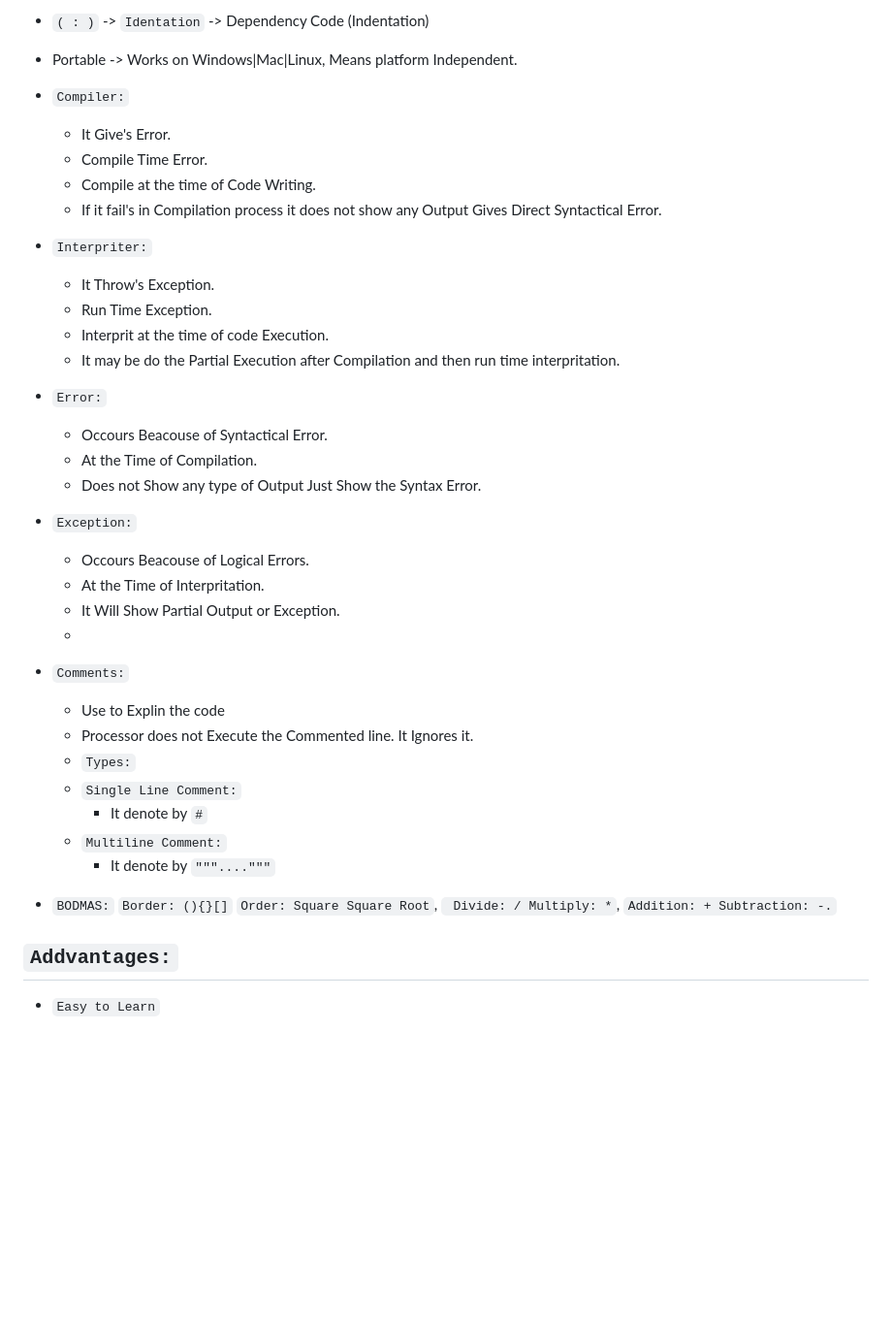
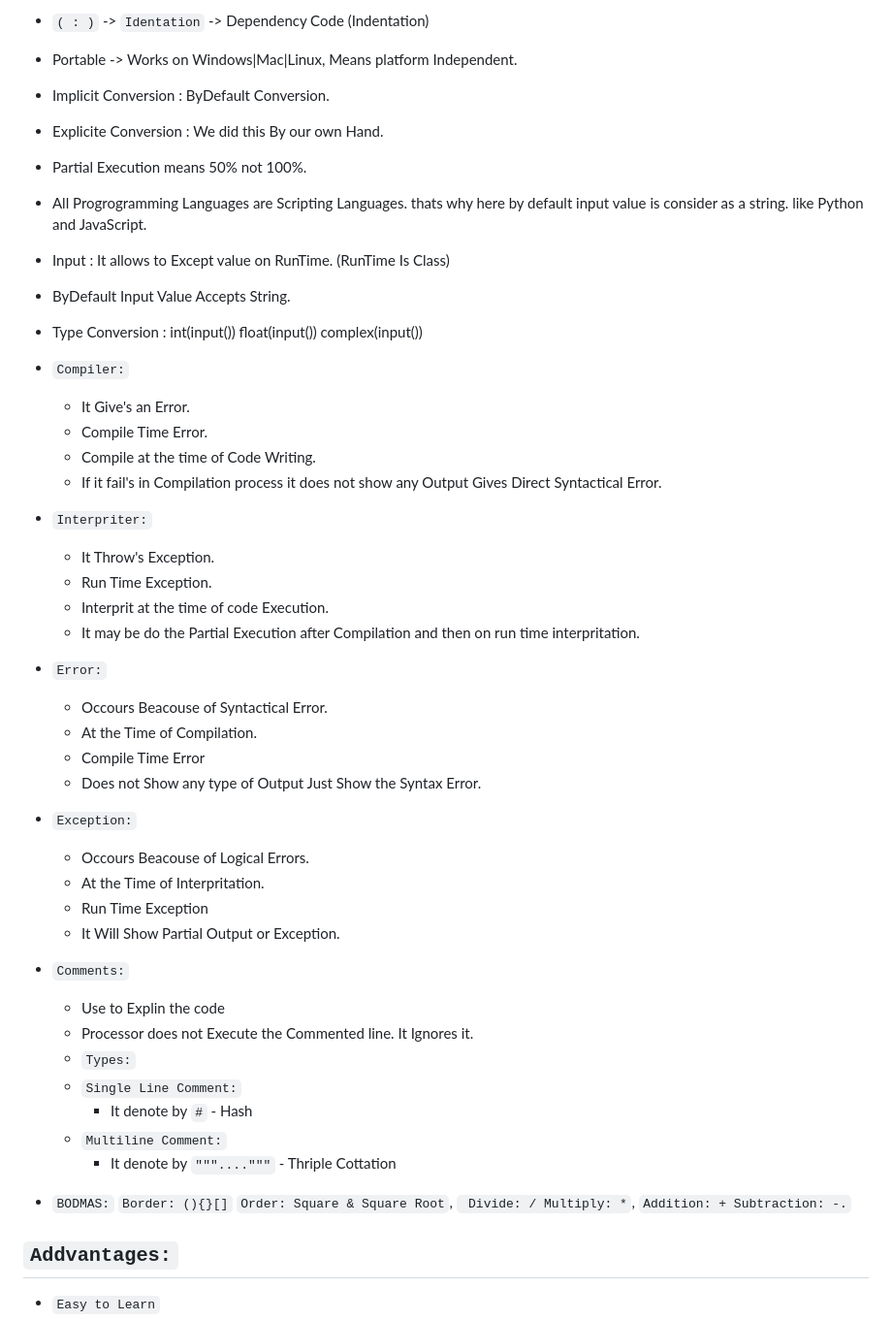
Before and after one commit to PratikRameshMajage/Python, a Markdown page: readme.md, the part around the change printed below. Shown: that part at 97% size. GitHub-like rendering; blank space fills up the shorter version.

```diff
--- a/readme.md
+++ b/readme.md
@@ -49,9 +49,16 @@
 - Difference Between `Function` and `Method` -> Block of Code which Executes Targeted Code called Normal Function And Function Use in Class called Method.
 - `( : )` -> `Identation` -> Dependency Code (Indentation)
 - Portable -> Works on Windows|Mac|Linux, Means platform Independent.
+- Implicit Conversion : ByDefault Conversion.
+- Explicite Conversion : We did this By our own Hand.
+- Partial Execution means 50% not 100%.
+- All Progrogramming Languages are Scripting Languages. thats why here by default input value is consider as a string. like Python and JavaScript.
+- Input : It allows to Except value on RunTime. (RunTime Is Class)
+- ByDefault Input Value Accepts String.
+- Type Conversion : int(input()) float(input()) complex(input())
 
 - `Compiler:`
-    - It Give's Error.
+    - It Give's an Error.
     - Compile Time Error.
     - Compile at the time of Code Writing.
     - If it fail's in Compilation process it does not show any Output Gives Direct Syntactical Error.
@@ -59,29 +66,30 @@
     - It Throw's Exception.
     - Run Time Exception.
     - Interprit at the time of code Execution.
-    - It may be do the Partial Execution after Compilation and then run time interpritation.
+    - It may be do the Partial Execution after Compilation and then on run time interpritation.
 
 - `Error:`
     - Occours Beacouse of Syntactical Error.
     - At the Time of Compilation.
+    - Compile Time Error
     - Does not Show any type of Output Just Show the Syntax Error.
 - `Exception:`
     - Occours Beacouse of Logical Errors.
     - At the Time of Interpritation.
+    - Run Time Exception
     - It Will Show Partial Output or Exception.
-    -
 
 - `Comments:`
     - Use to Explin the code
     - Processor does not Execute the Commented line. It Ignores it.
     - `Types:`
     - `Single Line Comment:`
-        - It denote by `#`
+        - It denote by `#` - Hash
     - `Multiline Comment:`
-        - It denote by `"""...."""`
+        - It denote by `"""...."""` - Thriple Cottation
 
 
-- `BODMAS:` `Border: (){}[]` `Order: Square Square Root`, ` Divide: / Multiply: *`, `Addition: + Subtraction: -.`
+- `BODMAS:` `Border: (){}[]` `Order: Square & Square Root`, ` Divide: / Multiply: *`, `Addition: + Subtraction: -.`
 
 ## `Addvantages:`
 - `Easy to Learn`
```
Also changed, not shown: other parts of readme.md (+62 -1 lines).
